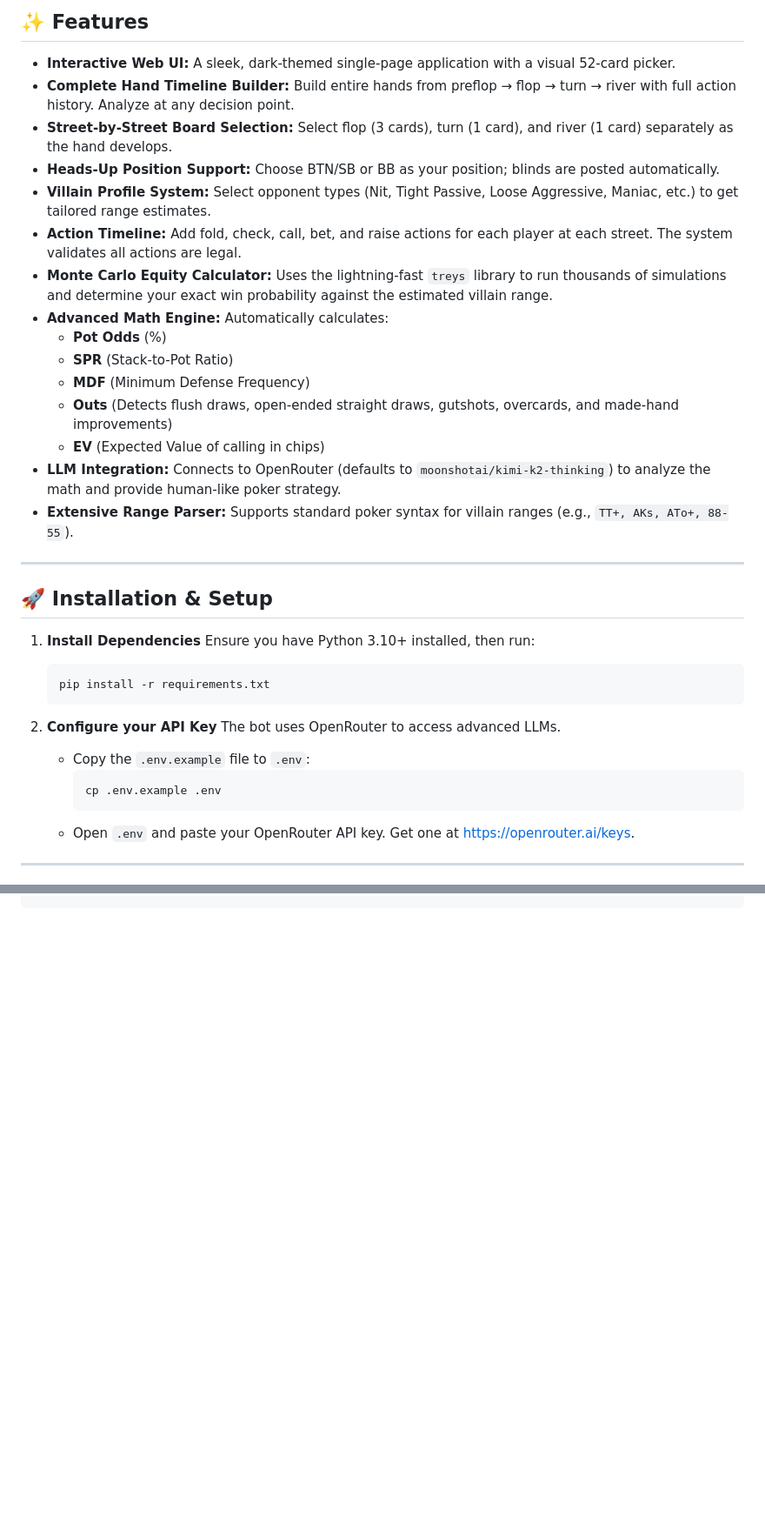
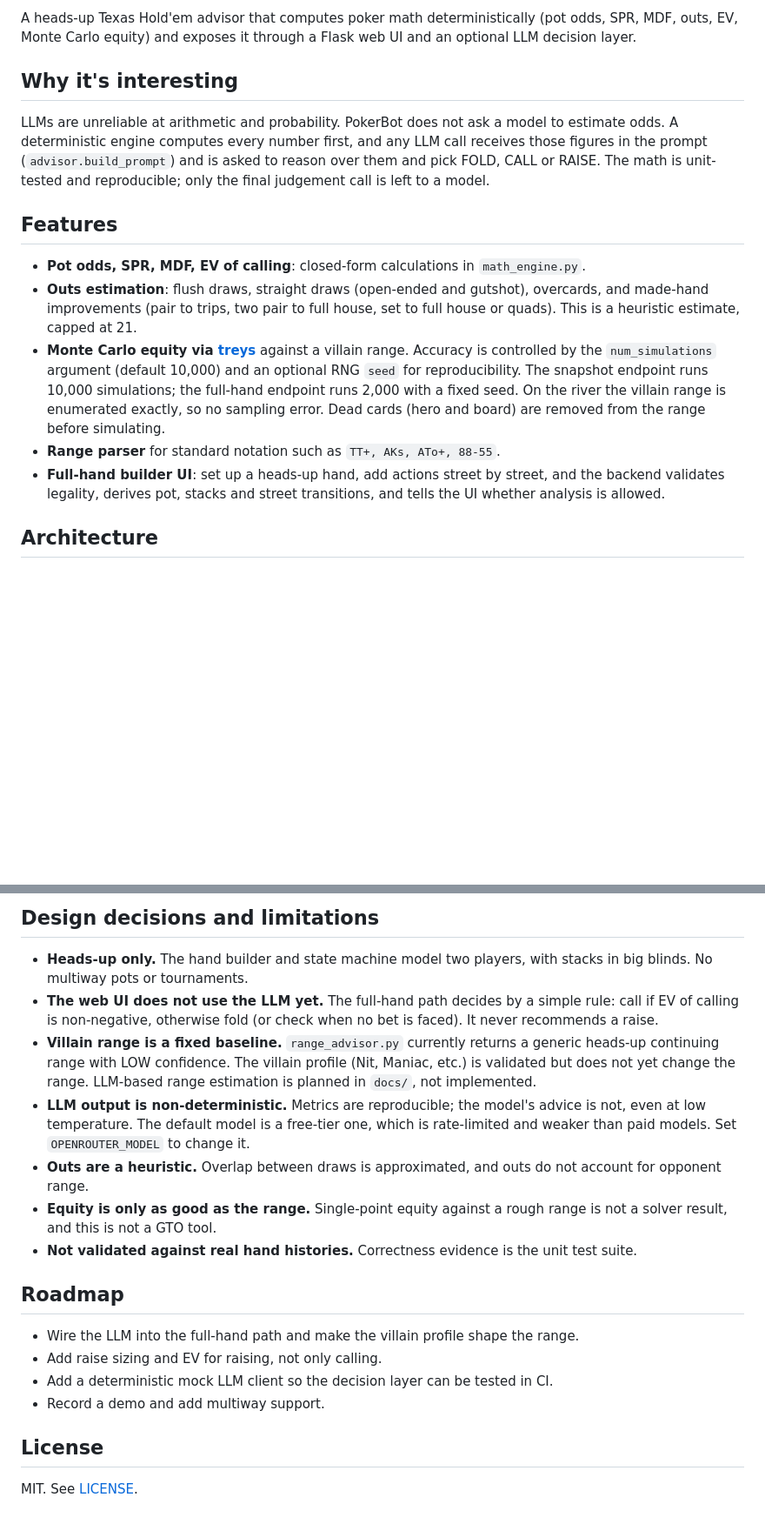
Before and after one commit to dhurvapatil/poker_bot, a Markdown page: README.md, 2 parts joined by grey strips. Shown at 87% size. GitHub-like rendering; blank space fills up the shorter version.

Commit message:
Rewrite README for accuracy and clarity
Co-Authored-By: Claude Opus 5.5 <noreply@anthropic.com>

````diff
--- a/README.md
+++ b/README.md
@@ -4,39 +4,19 @@ An advanced, agentic Texas Hold'em poker assistant that lets you build and analy
 
-## ✨ Features
+A heads-up Texas Hold'em advisor that computes poker math deterministically (pot odds, SPR, MDF, outs, EV, Monte Carlo equity) and exposes it through a Flask web UI and an optional LLM decision layer.
 
-* **Interactive Web UI:** A sleek, dark-themed single-page application with a visual 52-card picker.
-* **Complete Hand Timeline Builder:** Build entire hands from preflop → flop → turn → river with full action history. Analyze at any decision point.
-* **Street-by-Street Board Selection:** Select flop (3 cards), turn (1 card), and river (1 card) separately as the hand develops.
-* **Heads-Up Position Support:** Choose BTN/SB or BB as your position; blinds are posted automatically.
-* **Villain Profile System:** Select opponent types (Nit, Tight Passive, Loose Aggressive, Maniac, etc.) to get tailored range estimates.
-* **Action Timeline:** Add fold, check, call, bet, and raise actions for each player at each street. The system validates all actions are legal.
-* **Monte Carlo Equity Calculator:** Uses the lightning-fast `treys` library to run thousands of simulations and determine your exact win probability against the estimated villain range.
-* **Advanced Math Engine:** Automatically calculates:
-  * **Pot Odds** (%)
-  * **SPR** (Stack-to-Pot Ratio)
-  * **MDF** (Minimum Defense Frequency)
-  * **Outs** (Detects flush draws, open-ended straight draws, gutshots, overcards, and made-hand improvements)
-  * **EV** (Expected Value of calling in chips)
-* **LLM Integration:** Connects to OpenRouter (defaults to `moonshotai/kimi-k2-thinking`) to analyze the math and provide human-like poker strategy.
-* **Extensive Range Parser:** Supports standard poker syntax for villain ranges (e.g., `TT+, AKs, ATo+, 88-55`).
+<!-- TODO(dhruva): add demo.gif recorded from the web UI -->
 
----
+## Why it's interesting
 
-## 🚀 Installation & Setup
+LLMs are unreliable at arithmetic and probability. PokerBot does not ask a model to estimate odds. A deterministic engine computes every number first, and any LLM call receives those figures in the prompt (`advisor.build_prompt`) and is asked to reason over them and pick FOLD, CALL or RAISE. The math is unit-tested and reproducible; only the final judgement call is left to a model.
 
-1. **Install Dependencies**
-   Ensure you have Python 3.10+ installed, then run:
-   ```bash
-   pip install -r requirements.txt
-   ```
+## Features
 
-2. **Configure your API Key**
-   The bot uses OpenRouter to access advanced LLMs.
-   * Copy the `.env.example` file to `.env`:
-     ```bash
-     cp .env.example .env
-     ```
-   * Open `.env` and paste your OpenRouter API key. Get one at [https://openrouter.ai/keys](https://openrouter.ai/keys).
+- **Pot odds, SPR, MDF, EV of calling**: closed-form calculations in `math_engine.py`.
+- **Outs estimation**: flush draws, straight draws (open-ended and gutshot), overcards, and made-hand improvements (pair to trips, two pair to full house, set to full house or quads). This is a heuristic estimate, capped at 21.
+- **Monte Carlo equity via [treys](https://github.com/ihendley/treys)** against a villain range. Accuracy is controlled by the `num_simulations` argument (default 10,000) and an optional RNG `seed` for reproducibility. The snapshot endpoint runs 10,000 simulations; the full-hand endpoint runs 2,000 with a fixed seed. On the river the villain range is enumerated exactly, so no sampling error. Dead cards (hero and board) are removed from the range before simulating.
+- **Range parser** for standard notation such as `TT+, AKs, ATo+, 88-55`.
+- **Full-hand builder UI**: set up a heads-up hand, add actions street by street, and the backend validates legality, derives pot, stacks and street transitions, and tells the UI whether analysis is allowed.
 
----
+## Architecture
 
@@ -116 +101,22 @@ pokerbot/
 ```
+
+## Design decisions and limitations
+
+- **Heads-up only.** The hand builder and state machine model two players, with stacks in big blinds. No multiway pots or tournaments.
+- **The web UI does not use the LLM yet.** The full-hand path decides by a simple rule: call if EV of calling is non-negative, otherwise fold (or check when no bet is faced). It never recommends a raise.
+- **Villain range is a fixed baseline.** `range_advisor.py` currently returns a generic heads-up continuing range with LOW confidence. The villain profile (Nit, Maniac, etc.) is validated but does not yet change the range. LLM-based range estimation is planned in `docs/`, not implemented.
+- **LLM output is non-deterministic.** Metrics are reproducible; the model's advice is not, even at low temperature. The default model is a free-tier one, which is rate-limited and weaker than paid models. Set `OPENROUTER_MODEL` to change it.
+- **Outs are a heuristic.** Overlap between draws is approximated, and outs do not account for opponent range.
+- **Equity is only as good as the range.** Single-point equity against a rough range is not a solver result, and this is not a GTO tool.
+- **Not validated against real hand histories.** Correctness evidence is the unit test suite.
+
+## Roadmap
+
+- Wire the LLM into the full-hand path and make the villain profile shape the range.
+- Add raise sizing and EV for raising, not only calling.
+- Add a deterministic mock LLM client so the decision layer can be tested in CI.
+- Record a demo and add multiway support.
+
+## License
+
+MIT. See [LICENSE](LICENSE).
````
Also changed, not shown: other parts of README.md (+67 -62 lines).
